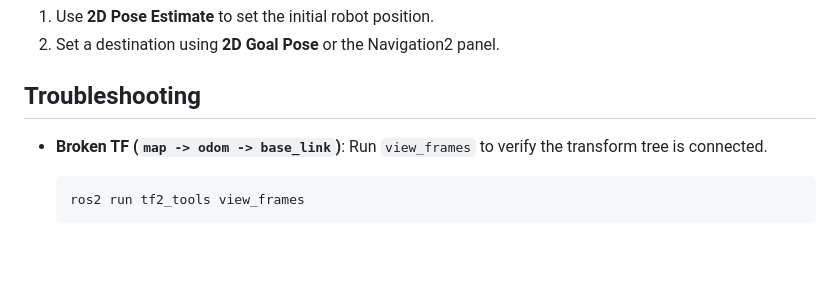
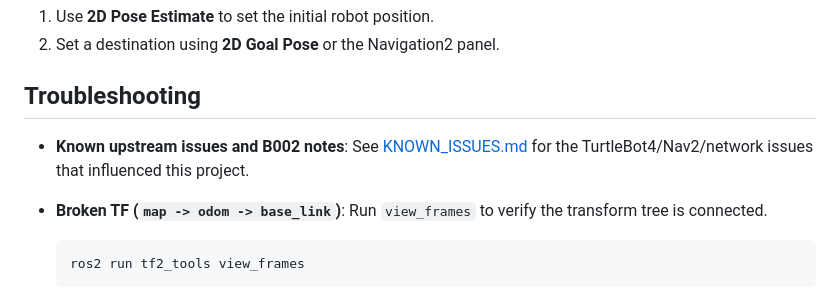
Before and after one commit to MHC-CodeSmith/Bot_HOF, a Markdown page: README.md, the part around the change. Rendered like a GitHub page; blank space fills up the shorter version.

Commit message:
Document TurtleBot4 known issues

````diff
--- a/README.md
+++ b/README.md
@@ -99,6 +99,10 @@ ros2 launch turtlebot4_navigation nav2.launch.py
 
 ## Troubleshooting
 
+- **Known upstream issues and B002 notes**:
+  See [KNOWN_ISSUES.md](KNOWN_ISSUES.md) for the TurtleBot4/Nav2/network issues
+  that influenced this project.
+
 - **Broken TF (`map -> odom -> base_link`)**:
   Run `view_frames` to verify the transform tree is connected.
   ```bash
````
Also changed, not shown: KNOWN_ISSUES.md (added, +152 -0 lines).
